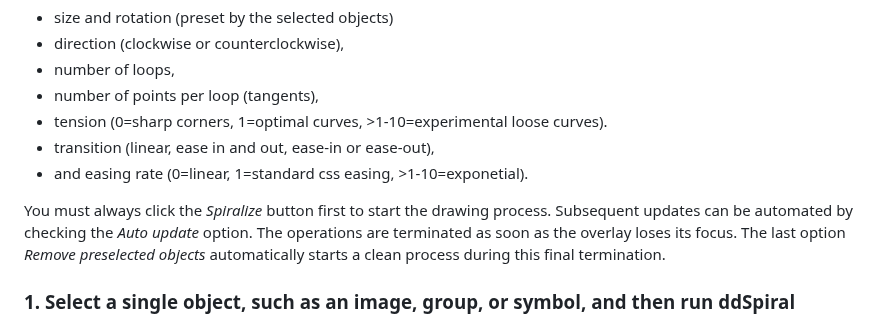
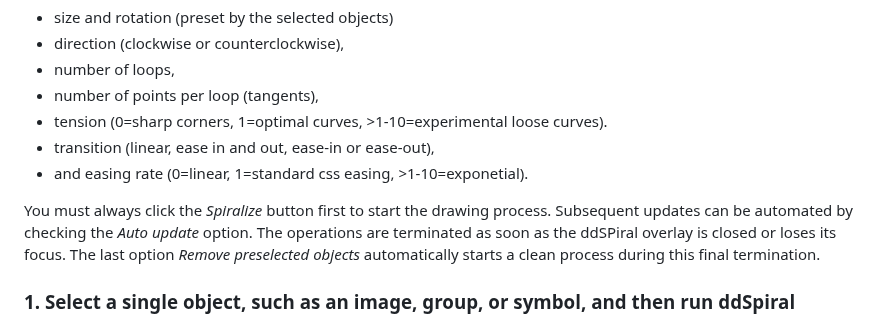
Before and after one commit to Design-Dude/ddSpiral, a Markdown page: README.md, the part around the change. Drawn GitHub-style.

```diff
--- a/README.md
+++ b/README.md
@@ -21,7 +21,7 @@ Just select up to 2 objects and/or an open path and run 🌀 ddSpiral from 🧰
 - transition (linear, ease in and out, ease-in or ease-out),
 - and easing rate (0=linear, 1=standard css easing, >1-10=exponetial).
 
-You must always click the _Spiralize_ button first to start the drawing process. Subsequent updates can be automated by checking the _Auto update_ option. The operations are terminated as soon as the overlay loses its focus. The last option _Remove preselected objects_ automatically starts a clean process during this final termination.
+You must always click the _Spiralize_ button first to start the drawing process. Subsequent updates can be automated by checking the _Auto update_ option. The operations are terminated as soon as the ddSPiral overlay is closed or loses its focus. The last option _Remove preselected objects_ automatically starts a clean process during this final termination.
 
 ### 1. Select a single object, such as an image, group, or symbol, and then run ddSpiral
 If you select 1 object, not a path, the spiral rotates from the bounding box to the center of the object. Position, size and rotation are inherited from the selected object. The spiral is drawn on top of the object in the same group.
```
